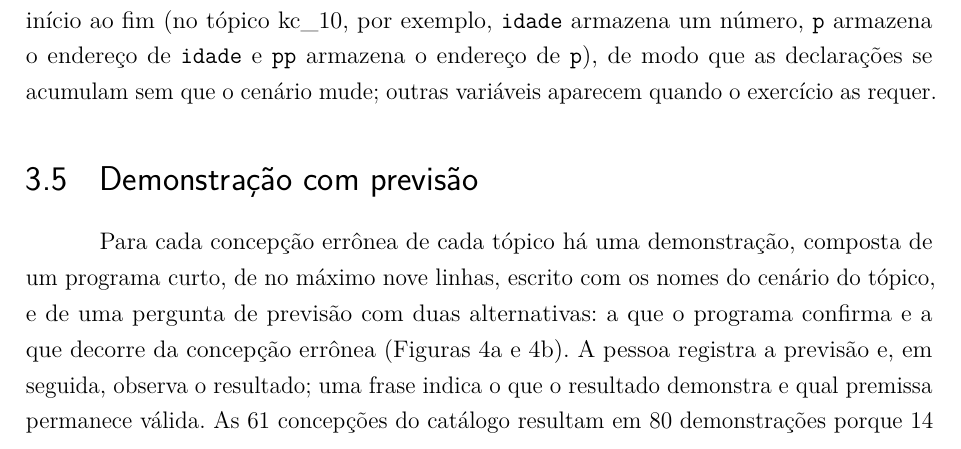
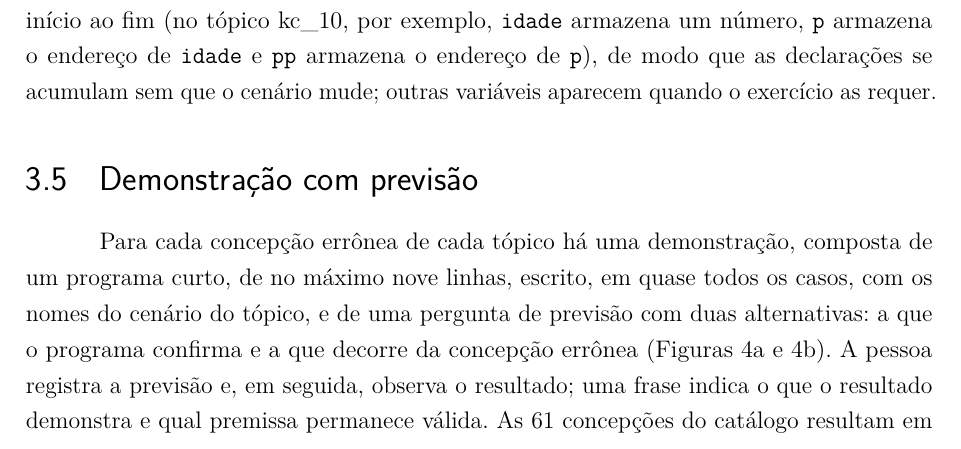
Before and after one commit to RflHrq/Stuctura, a LaTeX thesis (docs/monografia/latex/TCC_STRUCTURA.tex, which reads docs/monografia/latex/gerado/03-sistema.tex): part of page 35 of 84, cut so that both start at the same text. Compiled offline with pdfLaTeX.

Commit message:
Seção 3.5: as demonstrações usam os nomes do cenário em quase todos os casos, e não em todos
Passada pelo que o texto afirma sobre o conteúdo, a pedido do autor, em
24/11/2026. Medido nas escadas: 77 das 80 demonstrações declaram ao
menos um dos nomes mais usados nos passos do tópico; as do kc_05 I2
(n), do kc_10 I2 (m) e do kc_11 B3 (s e t) usam outros. O texto dizia
que toda demonstração é escrita com os nomes do cenário; passa a dizer
"em quase todos os casos". O número não entra no texto porque depende
do critério da medida (os cinco nomes mais declarados nos passos).

Conferido sem achados: kc_07 e kc_09 são os tópicos com mais
concepções (8 cada), como diz o Apêndice A; a concepção do ponteiro como
o próprio dado aparece em quatro tópicos (kc_02, kc_04, kc_08 e kc_12),
como diz a 3.5; laço, struct e variável global estão entre os motivos
de exclusão de questões testados em mvp/test_trilha_topicos.py (3.2); a
cena desenha matrizes em linhas e colunas, mantém a variável static
depois da função e põe o texto numa fileira de char terminada em '\0'
(3.6).

Rodados: test_monografia e test_procedencia, 39 passam. PDF com 84
páginas, sem erro.

Co-Authored-By: Claude Opus 5.5 <noreply@anthropic.com>

```diff
--- a/docs/monografia/latex/gerado/03-sistema.tex
+++ b/docs/monografia/latex/gerado/03-sistema.tex
@@ -135,7 +135,7 @@ O texto de cada passo obedece a um conjunto de regras de redação, contra o qua
 
 \section{Demonstração com previsão}
 
-Para cada concepção errônea de cada tópico há uma demonstração, composta de um programa curto, de no máximo nove linhas, escrito com os nomes do cenário do tópico, e de uma pergunta de previsão com duas alternativas: a que o programa confirma e a que decorre da concepção errônea (Figuras~\ref{fig:3-4}a e~\ref{fig:3-4}b). A pessoa registra a previsão e, em seguida, observa o resultado; uma frase indica o que o resultado demonstra e qual premissa permanece válida. As 61 concepções do catálogo resultam em 80 demonstrações porque 14 delas aparecem em mais de um tópico (a de que o ponteiro é o próprio dado, por exemplo, aparece em quatro), e cada tópico possui a sua demonstração, com o respectivo cenário.
+Para cada concepção errônea de cada tópico há uma demonstração, composta de um programa curto, de no máximo nove linhas, escrito, em quase todos os casos, com os nomes do cenário do tópico, e de uma pergunta de previsão com duas alternativas: a que o programa confirma e a que decorre da concepção errônea (Figuras~\ref{fig:3-4}a e~\ref{fig:3-4}b). A pessoa registra a previsão e, em seguida, observa o resultado; uma frase indica o que o resultado demonstra e qual premissa permanece válida. As 61 concepções do catálogo resultam em 80 demonstrações porque 14 delas aparecem em mais de um tópico (a de que o ponteiro é o próprio dado, por exemplo, aparece em quatro), e cada tópico possui a sua demonstração, com o respectivo cenário.
 
 \begin{figure}[htbp]
 \centering
```
Also changed, not shown: docs/monografia/03-sistema.md (+1 -1 lines).
